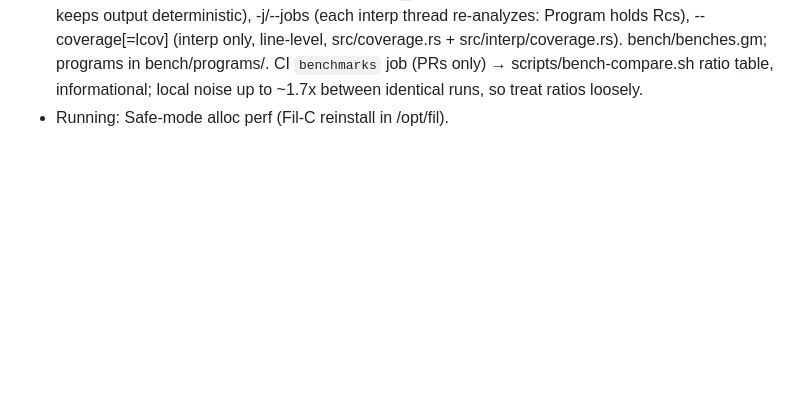
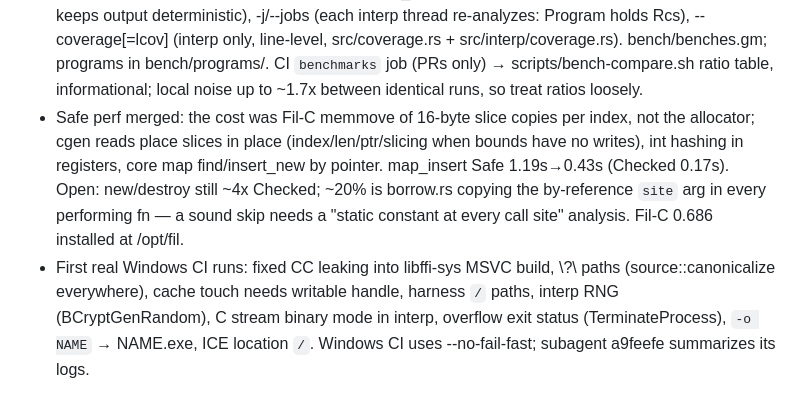
Before and after one commit to chroma04/gamma-lang, a Markdown page: .agent-memory/sessions/s12-2026-10-14-todo-p2.md, the part around the change. GitHub-like rendering; blank space fills up the shorter version.

Commit message:
Note the Safe build speedup
Co-Authored-By: Claude Opus 5.5 <noreply@anthropic.com>
Claude-Session: https://claude.ai/code/session_0168veaCqnaJadqJpvYp3eeF

```diff
--- a/.agent-memory/sessions/s12-2026-10-14-todo-p2.md
+++ b/.agent-memory/sessions/s12-2026-10-14-todo-p2.md
@@ -42,4 +42,14 @@ the local session branch — worktrees share refs, so `git reset --hard <session
   src/coverage.rs + src/interp/coverage.rs). bench/benches.gm; programs in bench/programs/.
   CI `benchmarks` job (PRs only) → scripts/bench-compare.sh ratio table, informational;
   local noise up to ~1.7x between identical runs, so treat ratios loosely.
-- Running: Safe-mode alloc perf (Fil-C reinstall in /opt/fil).
+- Safe perf merged: the cost was Fil-C memmove of 16-byte slice copies per index, not the
+  allocator; cgen reads place slices in place (index/len/ptr/slicing when bounds have no
+  writes), int hashing in registers, core map find/insert_new by pointer. map_insert Safe
+  1.19s→0.43s (Checked 0.17s). Open: new/destroy still ~4x Checked; ~20% is borrow.rs
+  copying the by-reference `site` arg in every performing fn — a sound skip needs a
+  "static constant at every call site" analysis. Fil-C 0.686 installed at /opt/fil.
+- First real Windows CI runs: fixed CC leaking into libffi-sys MSVC build, \\?\ paths
+  (source::canonicalize everywhere), cache touch needs writable handle, harness `/` paths,
+  interp RNG (BCryptGenRandom), C stream binary mode in interp, overflow exit status
+  (TerminateProcess), `-o NAME` → NAME.exe, ICE location `/`. Windows CI uses
+  --no-fail-fast; subagent a9feefe summarizes its logs.
```
Also changed, not shown: CHANGELOG.md (+2 -0 lines).
